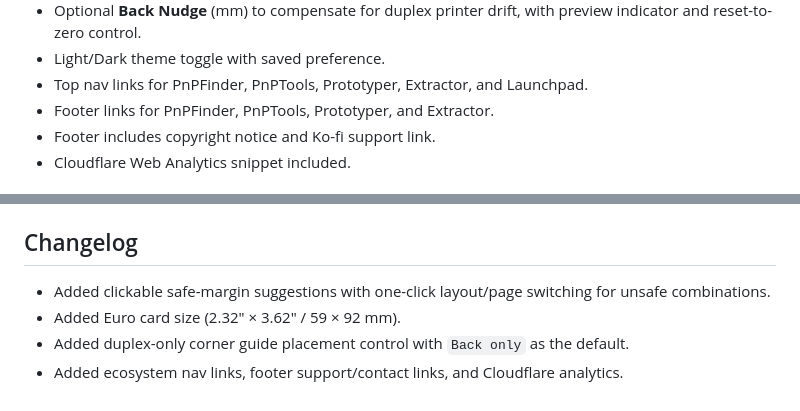
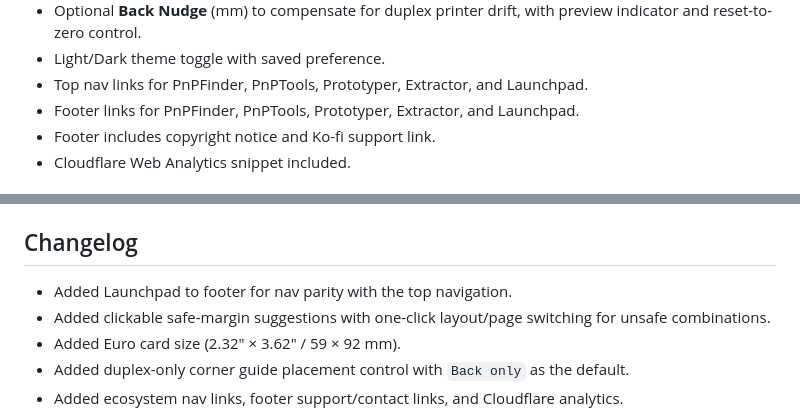
Before and after one commit to mgonzalvez/card_formatter, a Markdown page: README.md, 2 parts joined by grey strips. GitHub-like rendering.

Commit message:
Add Launchpad to footer nav parity

```diff
--- a/README.md
+++ b/README.md
@@ -35,7 +35,7 @@ A static, browser-based utility for turning card images into print-ready PDFs wi
 - Optional **Back Nudge** (mm) to compensate for duplex printer drift, with preview indicator and reset-to-zero control.
 - Light/Dark theme toggle with saved preference.
 - Top nav links for PnPFinder, PnPTools, Prototyper, Extractor, and Launchpad.
-- Footer links for PnPFinder, PnPTools, Prototyper, and Extractor.
+- Footer links for PnPFinder, PnPTools, Prototyper, Extractor, and Launchpad.
 - Footer includes copyright notice and Ko-fi support link.
 - Cloudflare Web Analytics snippet included.
 
@@ -76,6 +76,7 @@ A static, browser-based utility for turning card images into print-ready PDFs wi
 - `app.js` — PDF generation + preview logic
 
 ## Changelog
+- Added Launchpad to footer for nav parity with the top navigation.
 - Added clickable safe-margin suggestions with one-click layout/page switching for unsafe combinations.
 - Added Euro card size (2.32" × 3.62" / 59 × 92 mm).
 - Added duplex-only corner guide placement control with `Back only` as the default.
```
